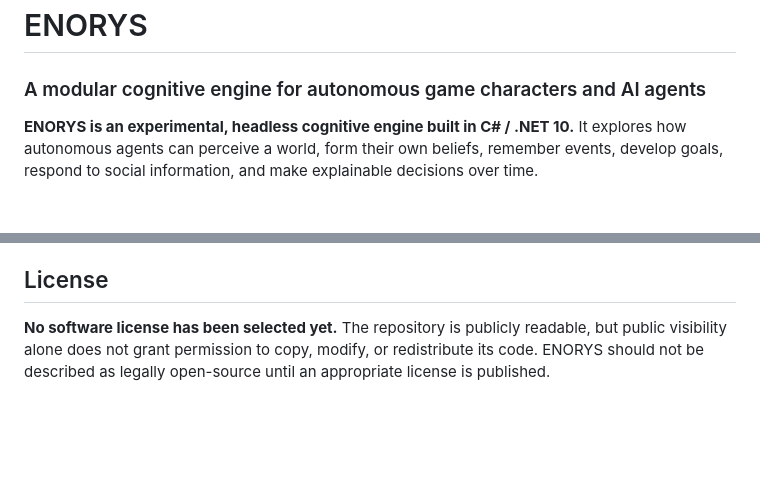
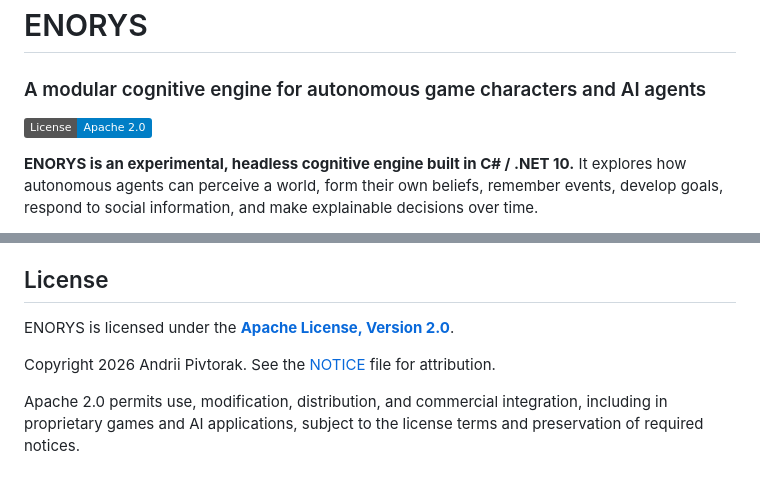
Before and after one commit to Pivtorak-a/ENORYS, a Markdown page: README.md, 2 parts joined by grey strips. Rendered like a GitHub page; badges without logos; blank space fills up the shorter version.

Commit message:
docs: document Apache-2.0 licensing and copyright in README

```diff
--- a/README.md
+++ b/README.md
@@ -1,6 +1,8 @@
 # ENORYS
 
 ### A modular cognitive engine for autonomous game characters and AI agents
+
+[![License: Apache 2.0](https://img.shields.io/badge/License-Apache%202.0-blue.svg)](LICENSE)
 
 **ENORYS is an experimental, headless cognitive engine built in C# / .NET 10.** It explores how autonomous agents can perceive a world, form their own beliefs, remember events, develop goals, respond to social information, and make explainable decisions over time.
 
@@ -185,4 +187,8 @@ When reporting a behavioural or performance problem, include the scenario, seed,
 
 ## License
 
-**No software license has been selected yet.** The repository is publicly readable, but public visibility alone does not grant permission to copy, modify, or redistribute its code. ENORYS should not be described as legally open-source until an appropriate license is published.
+ENORYS is licensed under the **[Apache License, Version 2.0](LICENSE)**.
+
+Copyright 2026 Andrii Pivtorak. See the [NOTICE](NOTICE) file for attribution.
+
+Apache 2.0 permits use, modification, distribution, and commercial integration, including in proprietary games and AI applications, subject to the license terms and preservation of required notices.
```
